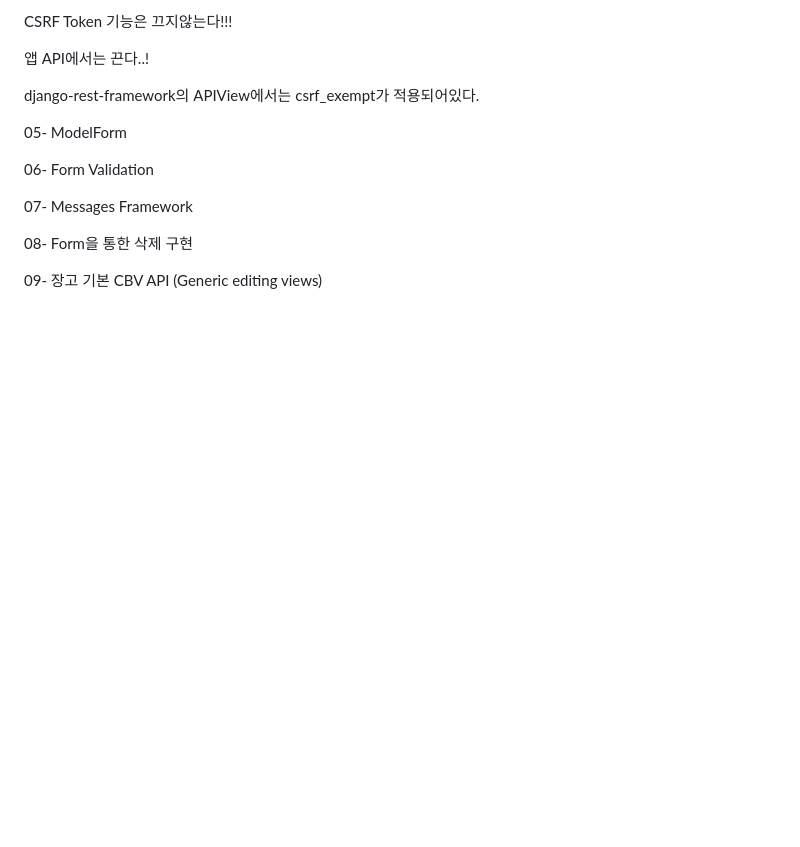
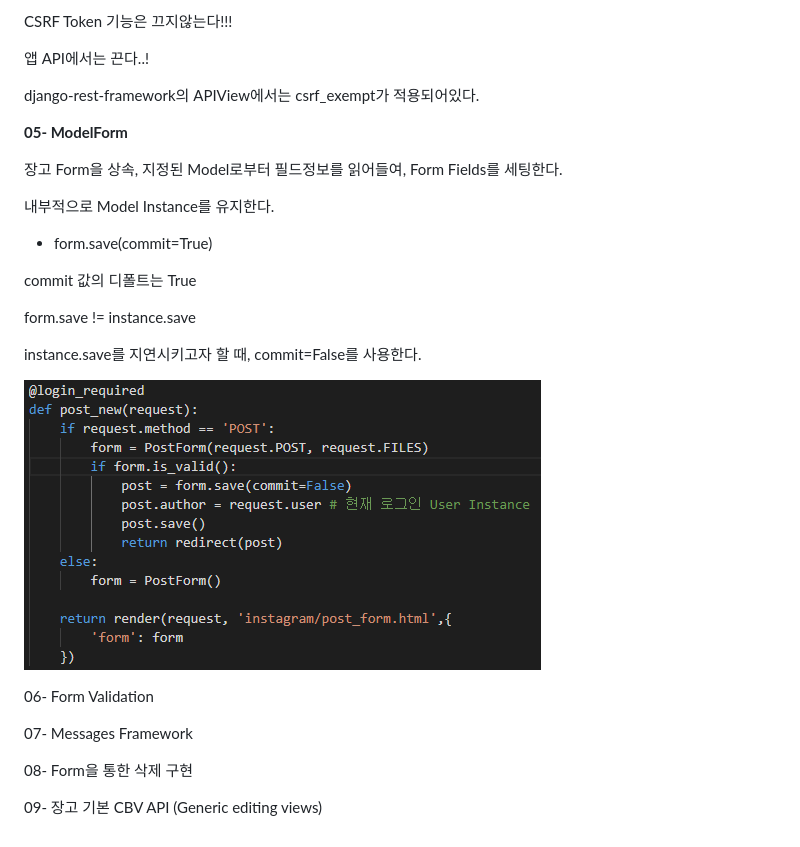
Before and after one commit to doorBW/django_with_react_by_askcompany, a Markdown page: ch06/README.md, the part around the change. Rendered like a GitHub page; pictures changed too: images/image-20200402174636602.png (added); blank space fills up the shorter version.

```diff
--- a/ch06/README.md
+++ b/ch06/README.md
@@ -146,7 +146,25 @@ django-rest-framework의 APIView에서는 csrf_exempt가 적용되어있다.
 
 
 
-05- ModelForm
+**05- ModelForm**
+
+장고 Form을 상속, 지정된 Model로부터 필드정보를 읽어들여, Form Fields를 세팅한다.
+
+내부적으로 Model Instance를 유지한다.
+
+* form.save(commit=True)
+
+commit 값의 디폴트는 True
+
+form.save != instance.save
+
+instance.save를 지연시키고자 할 때, commit=False를 사용한다.
+
+![image-20200402174636602](../images/image-20200402174636602.png)
+
+
+
+
 
 06- Form Validation
 
```
Also changed, not shown: 6 other files.
